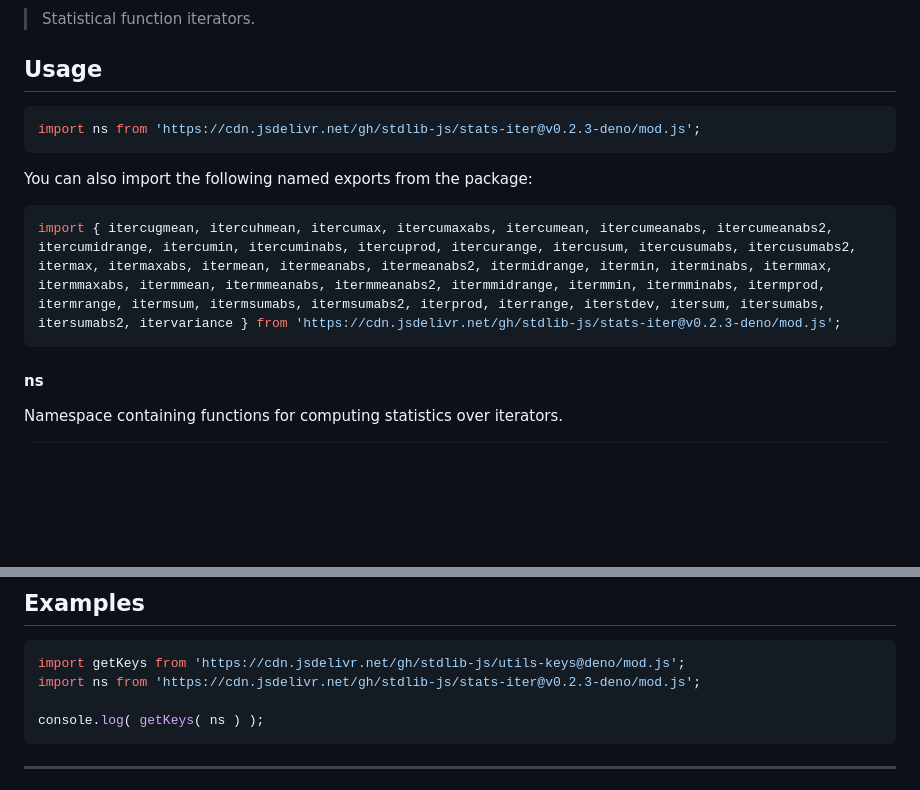
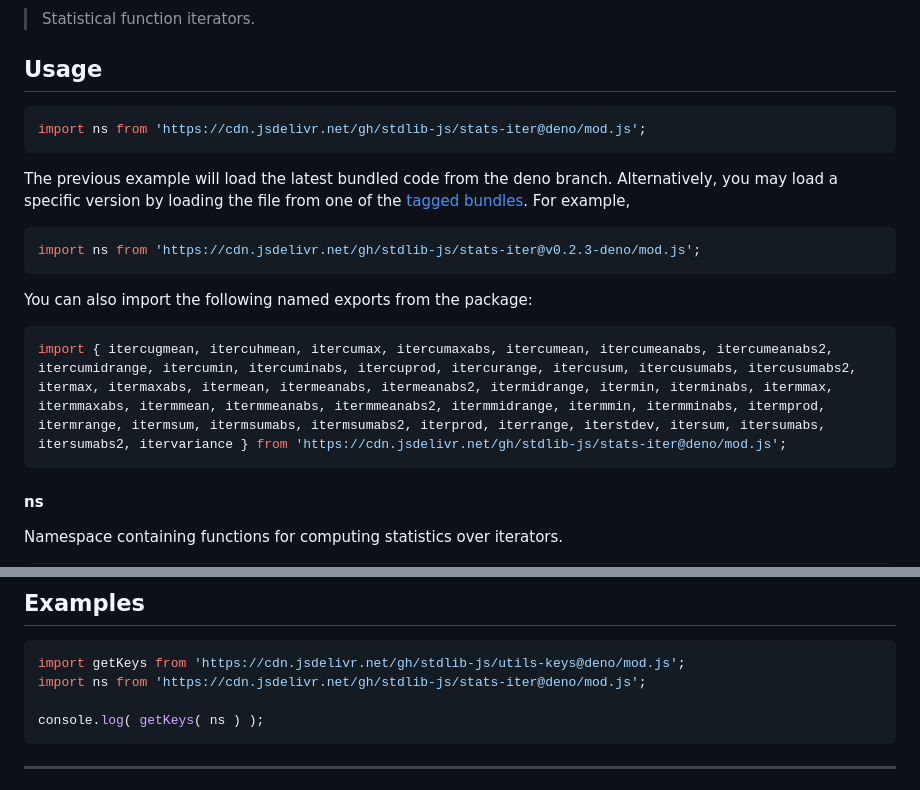
Before and after one commit to stdlib-js/stats-iter, a Markdown page: README.md, 2 parts joined by grey strips. GitHub-like rendering; blank space fills up the shorter version.

Commit message:
Auto-generated commit

````diff
--- a/README.md
+++ b/README.md
@@ -42,13 +42,18 @@ limitations under the License.
 ## Usage
 
 ```javascript
+import ns from 'https://cdn.jsdelivr.net/gh/stdlib-js/stats-iter@deno/mod.js';
+```
+The previous example will load the latest bundled code from the deno branch. Alternatively, you may load a specific version by loading the file from one of the [tagged bundles](https://github.com/stdlib-js/stats-iter/tags). For example,
+
+```javascript
 import ns from 'https://cdn.jsdelivr.net/gh/stdlib-js/stats-iter@v0.2.3-deno/mod.js';
 ```
 
 You can also import the following named exports from the package:
 
 ```javascript
-import { itercugmean, itercuhmean, itercumax, itercumaxabs, itercumean, itercumeanabs, itercumeanabs2, itercumidrange, itercumin, itercuminabs, itercuprod, itercurange, itercusum, itercusumabs, itercusumabs2, itermax, itermaxabs, itermean, itermeanabs, itermeanabs2, itermidrange, itermin, iterminabs, itermmax, itermmaxabs, itermmean, itermmeanabs, itermmeanabs2, itermmidrange, itermmin, itermminabs, itermprod, itermrange, itermsum, itermsumabs, itermsumabs2, iterprod, iterrange, iterstdev, itersum, itersumabs, itersumabs2, itervariance } from 'https://cdn.jsdelivr.net/gh/stdlib-js/stats-iter@v0.2.3-deno/mod.js';
+import { itercugmean, itercuhmean, itercumax, itercumaxabs, itercumean, itercumeanabs, itercumeanabs2, itercumidrange, itercumin, itercuminabs, itercuprod, itercurange, itercusum, itercusumabs, itercusumabs2, itermax, itermaxabs, itermean, itermeanabs, itermeanabs2, itermidrange, itermin, iterminabs, itermmax, itermmaxabs, itermmean, itermmeanabs, itermmeanabs2, itermmidrange, itermmin, itermminabs, itermprod, itermrange, itermsum, itermsumabs, itermsumabs2, iterprod, iterrange, iterstdev, itersum, itersumabs, itersumabs2, itervariance } from 'https://cdn.jsdelivr.net/gh/stdlib-js/stats-iter@deno/mod.js';
 ```
 
 #### ns
@@ -126,7 +131,7 @@ var o = ns;
 
 ```javascript
 import getKeys from 'https://cdn.jsdelivr.net/gh/stdlib-js/utils-keys@deno/mod.js';
-import ns from 'https://cdn.jsdelivr.net/gh/stdlib-js/stats-iter@v0.2.3-deno/mod.js';
+import ns from 'https://cdn.jsdelivr.net/gh/stdlib-js/stats-iter@deno/mod.js';
 
 console.log( getKeys( ns ) );
 ```
````
